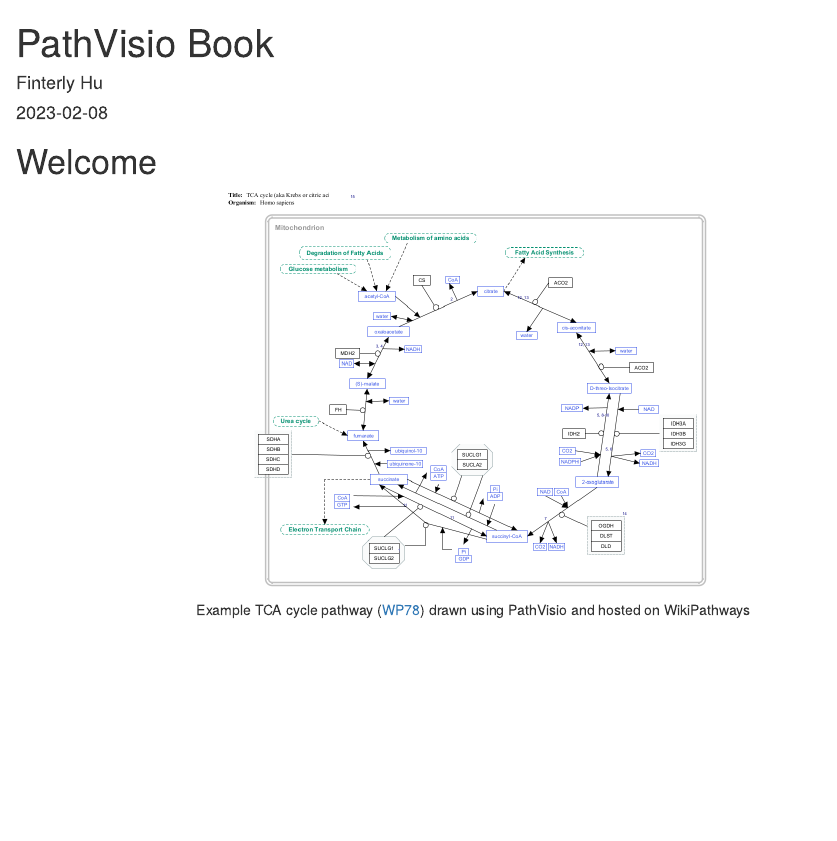
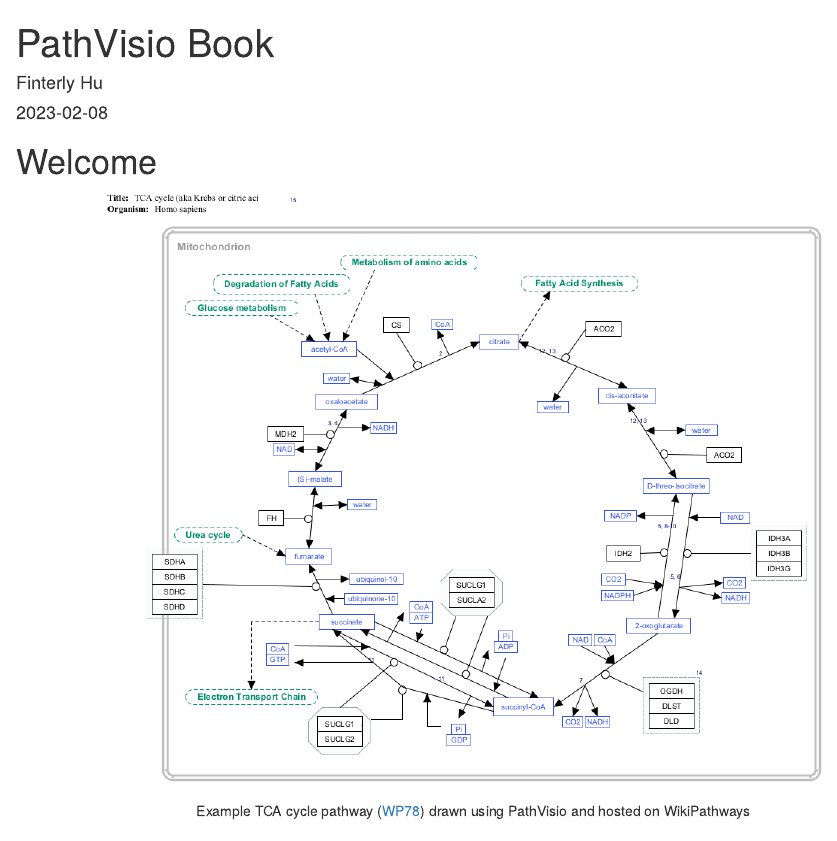
Before and after one commit to PathVisio/pathvisio-book, an R Markdown document (index.Rmd): the page in a window 1100 px wide, from its top. Rendered offline with R 4.5, knitr and Pandoc, with nearby package versions; drawn as R Markdown's standard HTML page in place of the format the file asks for.

Commit message:
Update index.Rmd

````diff
--- a/index.Rmd
+++ b/index.Rmd
@@ -18,7 +18,7 @@
 ```
 
 # Welcome {-}
-```{r fig.align="center", echo=FALSE, fig.cap = "Example TCA cycle pathway ([WP78](https://www.wikipathways.org/index.php/Pathway:WP78)) drawn using PathVisio and hosted on WikiPathways"}
+```{r fig.align="center",  out.width="80%", echo=FALSE, fig.cap = "Example TCA cycle pathway ([WP78](https://www.wikipathways.org/index.php/Pathway:WP78)) drawn using PathVisio and hosted on WikiPathways"}
 #TCA Cycle Pathway
 knitr::include_graphics("images/pathways/TCA-cycle.png")
 ```
````
